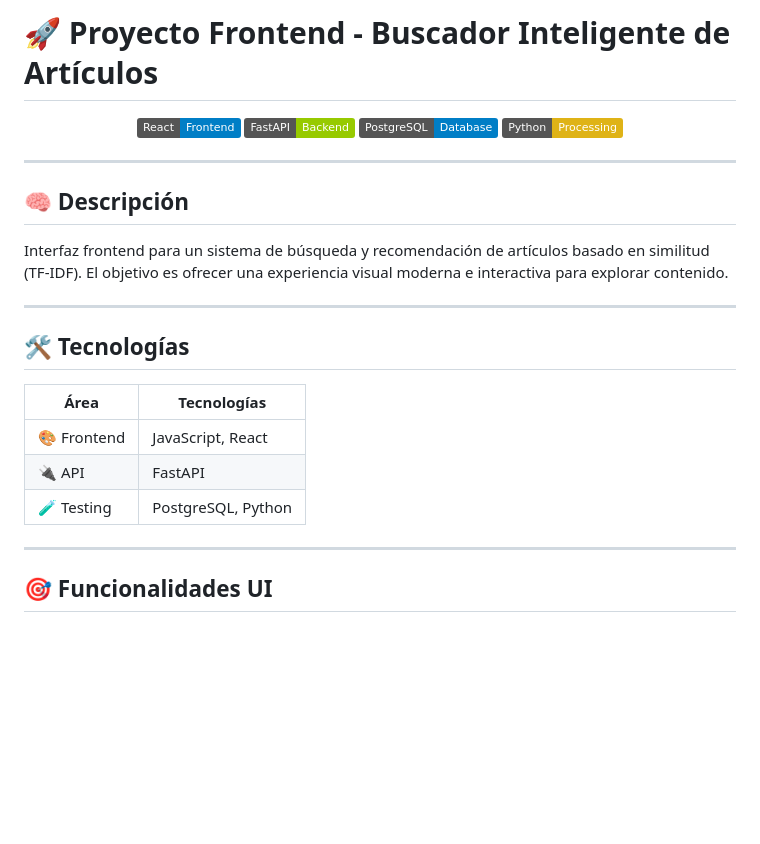
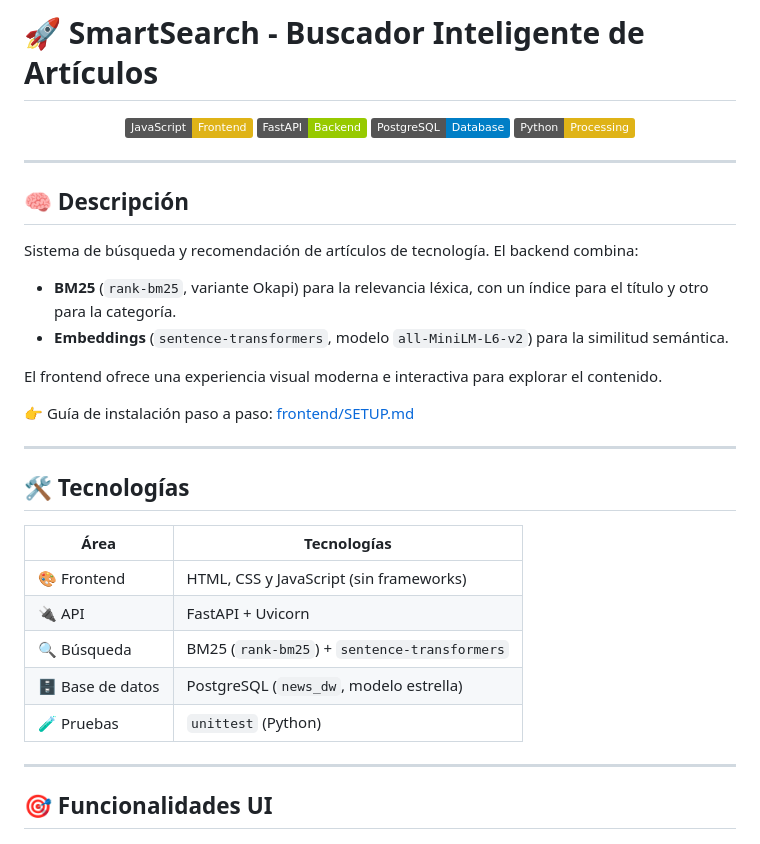
Before and after one commit to SudoFrancoDev/Frontend_equipo, a Markdown page: README.md, the part around one of its changes. GitHub-like rendering; badges without logos; blank space fills up the shorter version.

```diff
--- a/README.md
+++ b/README.md
@@ -1,7 +1,7 @@
-# 🚀 Proyecto Frontend - Buscador Inteligente de Artículos
+# 🚀 SmartSearch - Buscador Inteligente de Artículos
 
 <p align="center">
-  <img src="https://img.shields.io/badge/React-Frontend-blue?logo=react" />
+  <img src="https://img.shields.io/badge/JavaScript-Frontend-yellow?logo=javascript" />
   <img src="https://img.shields.io/badge/FastAPI-Backend-green?logo=fastapi" />
   <img src="https://img.shields.io/badge/PostgreSQL-Database-blue?logo=postgresql" />
   <img src="https://img.shields.io/badge/Python-Processing-yellow?logo=python" />
@@ -11,18 +11,26 @@
 
 ## 🧠 Descripción
 
-Interfaz frontend para un sistema de búsqueda y recomendación de artículos basado en similitud (TF-IDF).
-El objetivo es ofrecer una experiencia visual moderna e interactiva para explorar contenido.
+Sistema de búsqueda y recomendación de artículos de tecnología. El backend combina:
+
+* **BM25** (`rank-bm25`, variante Okapi) para la relevancia léxica, con un índice para el título y otro para la categoría.
+* **Embeddings** (`sentence-transformers`, modelo `all-MiniLM-L6-v2`) para la similitud semántica.
+
+El frontend ofrece una experiencia visual moderna e interactiva para explorar el contenido.
+
+👉 Guía de instalación paso a paso: [frontend/SETUP.md](frontend/SETUP.md)
 
 ---
 
 ## 🛠️ Tecnologías
 
-| Área        | Tecnologías        |
-| ----------- | ------------------ |
-| 🎨 Frontend | JavaScript, React  |
-| 🔌 API      | FastAPI            |
-| 🧪 Testing  | PostgreSQL, Python |
+| Área            | Tecnologías                                   |
+| --------------- | --------------------------------------------- |
+| 🎨 Frontend     | HTML, CSS y JavaScript (sin frameworks)       |
+| 🔌 API          | FastAPI + Uvicorn                             |
+| 🔍 Búsqueda     | BM25 (`rank-bm25`) + `sentence-transformers`  |
+| 🗄️ Base de datos | PostgreSQL (`news_dw`, modelo estrella)       |
+| 🧪 Pruebas      | `unittest` (Python)                           |
 
 ---
 
```
Also changed, not shown: other parts of README.md (+92 -70 lines).
